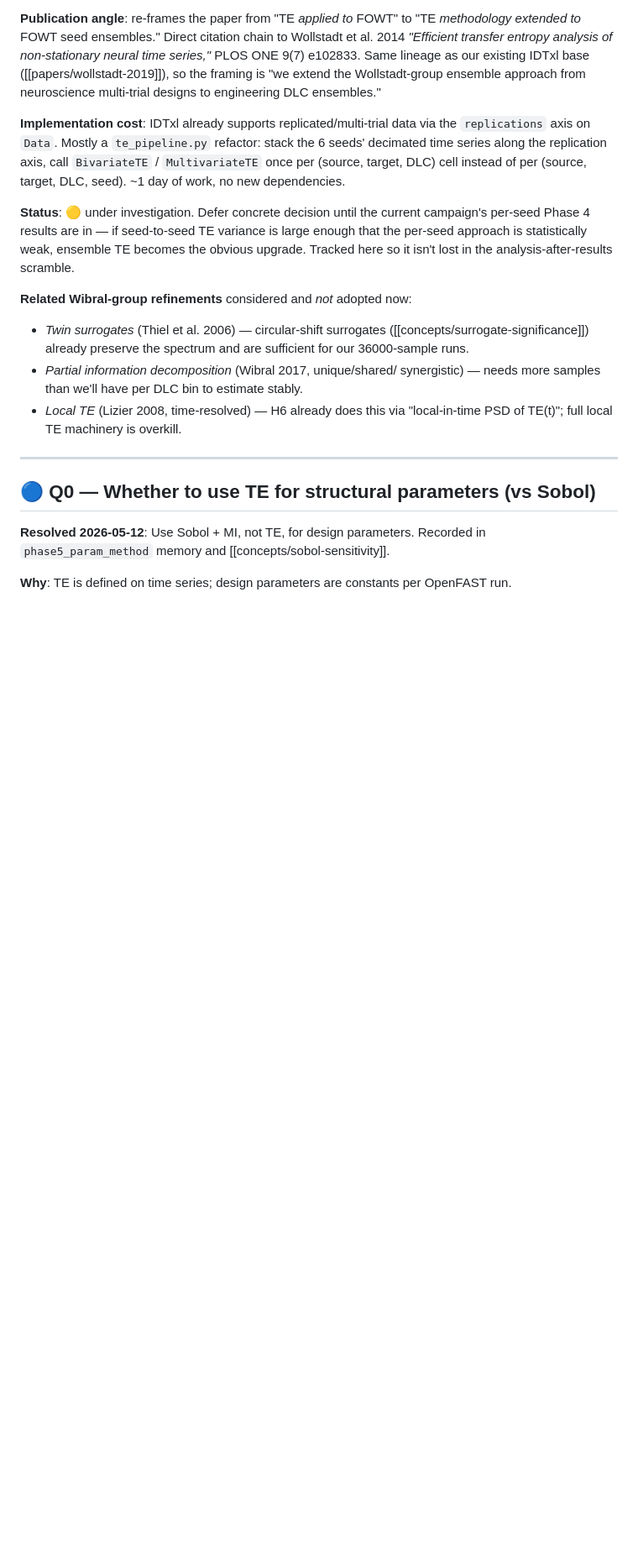
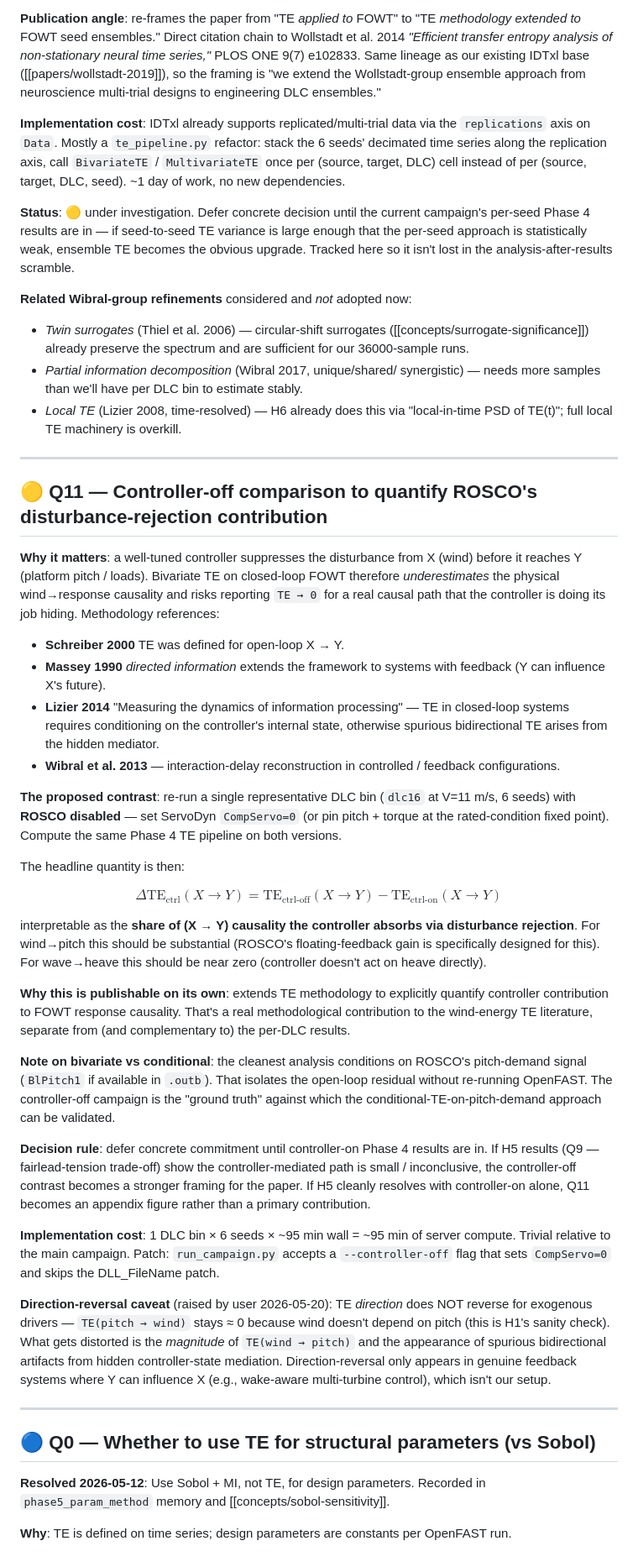
Before and after one commit to sinahdme/fowt-te-causal, a Markdown page: pages/open-questions.md, the part around the change. Shown at 84% size. Rendered like a GitHub page; blank space fills up the shorter version.

Commit message:
File Q11: controller-off comparison to quantify ROSCO's TE contribution
Raised by user during 2026-05-20 smoke debugging — should the TE
analysis run without the active controller? Honest answer: no, primary
analysis must include ROSCO (real FOWT always controlled), but a
controller-off comparison on one DLC bin is a strong methodological
contribution that quantifies how much of the (wind → response)
causality the controller absorbs via disturbance rejection.

Includes:
- Methodology references (Schreiber 2000, Massey 1990 directed info,
  Lizier 2014 closed-loop TE chapter, Wibral 2013 feedback delays).
- The headline ΔTE_ctrl quantity definition.
- Why this is publishable on its own (extends TE method to controller
  contribution quantification).
- Note on direction-reversal: TE direction does NOT reverse for
  exogenous drivers (wind is exogenous; pitch doesn't influence wind).
  What can be distorted is magnitude + spurious bidirectional artifacts
  from hidden controller-state mediation. User asked specifically;
  answer documented here so it doesn't get lost.
- Decision deferred to post-controller-on Phase 4 results — adopt only
  if H5's controller-mediated path is small/inconclusive.
- Implementation cost: ~95 min server compute, trivial patch to
  run_campaign.py adding --controller-off flag.

Co-Authored-By: Claude Opus 4.7 (1M context) <noreply@anthropic.com>

```diff
--- a/pages/open-questions.md
+++ b/pages/open-questions.md
@@ -329,6 +329,76 @@ lost in the analysis-after-results scramble.
 
 ---
 
+## 🟡 Q11 — Controller-off comparison to quantify ROSCO's disturbance-rejection contribution
+
+**Why it matters**: a well-tuned controller suppresses the disturbance
+from X (wind) before it reaches Y (platform pitch / loads). Bivariate
+TE on closed-loop FOWT therefore *underestimates* the physical
+wind→response causality and risks reporting `TE → 0` for a real causal
+path that the controller is doing its job hiding. Methodology references:
+
+- **Schreiber 2000** TE was defined for open-loop X → Y.
+- **Massey 1990** *directed information* extends the framework to systems
+  with feedback (Y can influence X's future).
+- **Lizier 2014** "Measuring the dynamics of information processing" —
+  TE in closed-loop systems requires conditioning on the controller's
+  internal state, otherwise spurious bidirectional TE arises from the
+  hidden mediator.
+- **Wibral et al. 2013** — interaction-delay reconstruction in
+  controlled / feedback configurations.
+
+**The proposed contrast**: re-run a single representative DLC bin
+(`dlc16` at V=11 m/s, 6 seeds) with **ROSCO disabled** — set
+ServoDyn `CompServo=0` (or pin pitch + torque at the rated-condition
+fixed point). Compute the same Phase 4 TE pipeline on both versions.
+
+The headline quantity is then:
+
+$$
+\Delta\text{TE}_\text{ctrl}(X\to Y)
+  = \text{TE}_\text{ctrl-off}(X\to Y) - \text{TE}_\text{ctrl-on}(X\to Y)
+$$
+
+interpretable as the **share of (X → Y) causality the controller absorbs
+via disturbance rejection**. For wind→pitch this should be substantial
+(ROSCO's floating-feedback gain is specifically designed for this).
+For wave→heave this should be near zero (controller doesn't act on
+heave directly).
+
+**Why this is publishable on its own**: extends TE methodology to
+explicitly quantify controller contribution to FOWT response causality.
+That's a real methodological contribution to the wind-energy TE
+literature, separate from (and complementary to) the per-DLC results.
+
+**Note on bivariate vs conditional**: the cleanest analysis conditions
+on ROSCO's pitch-demand signal (`BlPitch1` if available in `.outb`).
+That isolates the open-loop residual without re-running OpenFAST.
+The controller-off campaign is the "ground truth" against which the
+conditional-TE-on-pitch-demand approach can be validated.
+
+**Decision rule**: defer concrete commitment until controller-on Phase 4
+results are in. If H5 results (Q9 — fairlead-tension trade-off) show
+the controller-mediated path is small / inconclusive, the controller-off
+contrast becomes a stronger framing for the paper. If H5 cleanly
+resolves with controller-on alone, Q11 becomes an appendix figure
+rather than a primary contribution.
+
+**Implementation cost**: 1 DLC bin × 6 seeds × ~95 min wall = ~95 min
+of server compute. Trivial relative to the main campaign. Patch:
+`run_campaign.py` accepts a `--controller-off` flag that sets
+`CompServo=0` and skips the DLL_FileName patch.
+
+**Direction-reversal caveat** (raised by user 2026-05-20):
+TE *direction* does NOT reverse for exogenous drivers — `TE(pitch → wind)`
+stays ≈ 0 because wind doesn't depend on pitch (this is H1's sanity
+check). What gets distorted is the *magnitude* of `TE(wind → pitch)`
+and the appearance of spurious bidirectional artifacts from hidden
+controller-state mediation. Direction-reversal only appears in genuine
+feedback systems where Y can influence X (e.g., wake-aware multi-turbine
+control), which isn't our setup.
+
+---
+
 ## 🔵 Q0 — Whether to use TE for structural parameters (vs Sobol)
 
 **Resolved 2026-05-12**: Use Sobol + MI, not TE, for design parameters.
```
